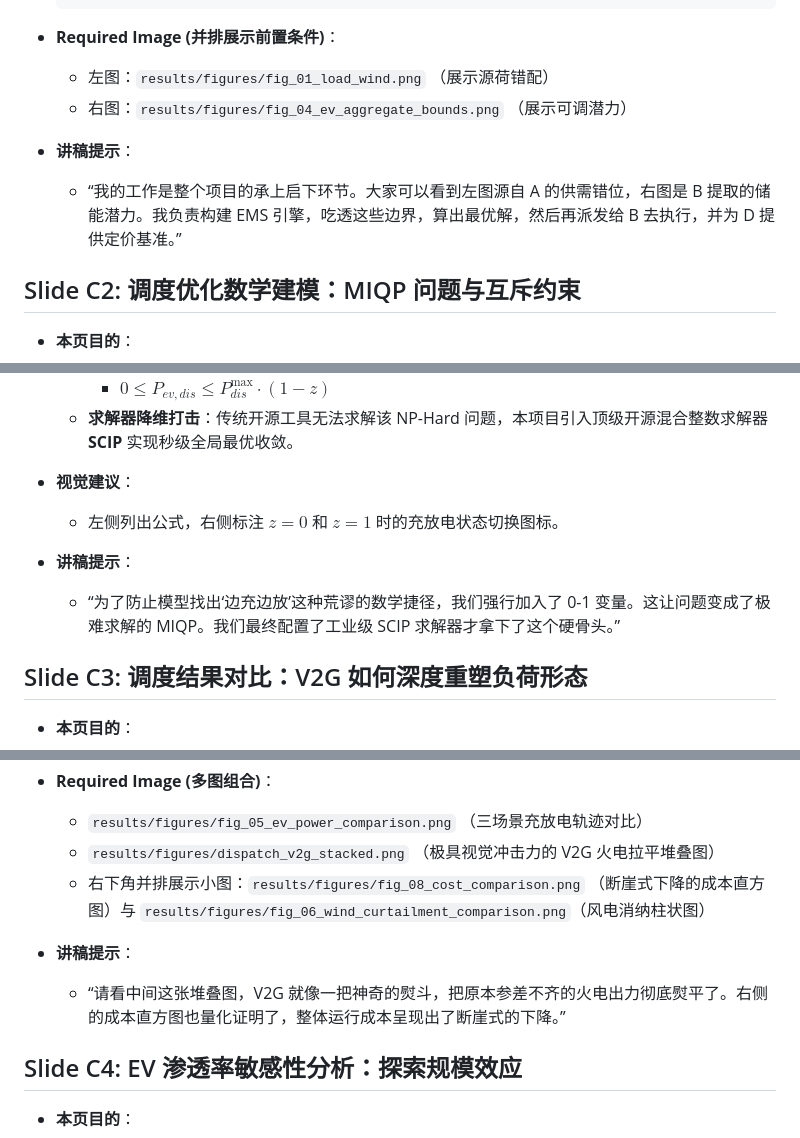
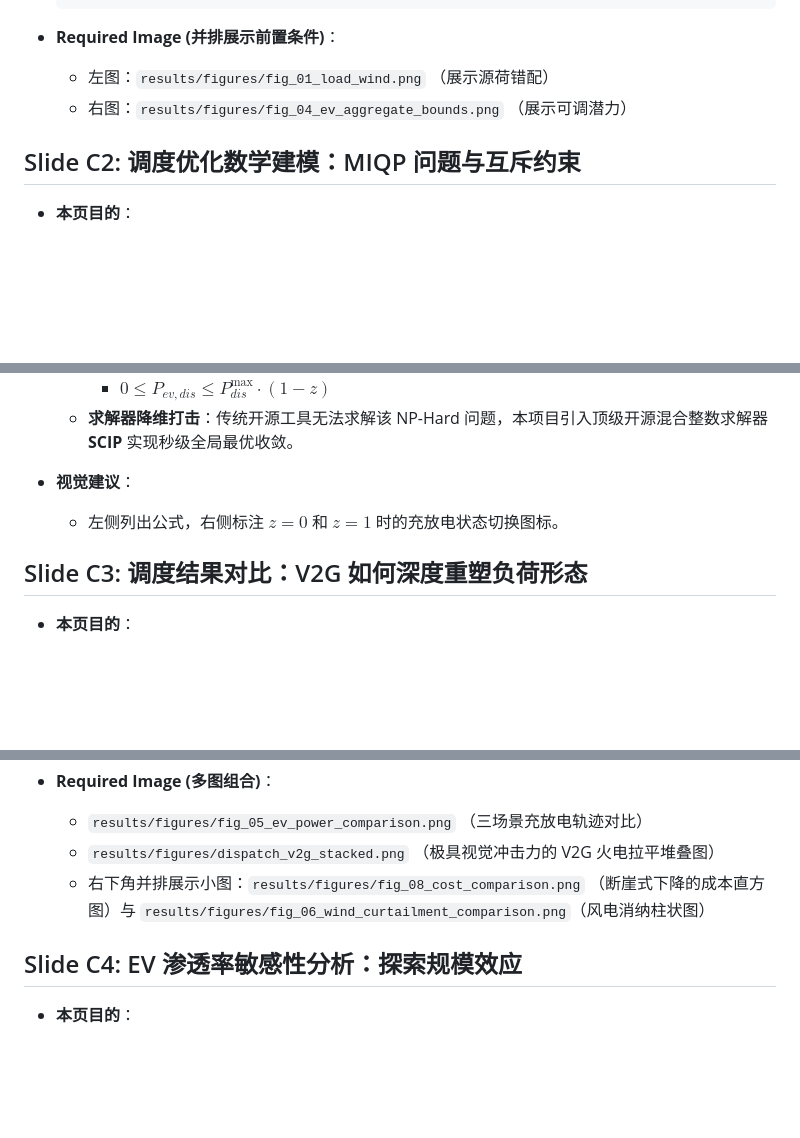
Before and after one commit to xijx23/wind_ev_dispatch_project, a Markdown page: outline/outline_C.md, 3 parts joined by grey strips. Drawn GitHub-style; blank space fills up the shorter version.

Commit message:
docs: remove lecture prompts from outline_C.md

```diff
--- a/outline/outline_C.md
+++ b/outline/outline_C.md
@@ -33,9 +33,6 @@
   - 左图：`results/figures/fig_01_load_wind.png` （展示源荷错配）
   - 右图：`results/figures/fig_04_ev_aggregate_bounds.png` （展示可调潜力）
 
-- **讲稿提示**：
-  - “我的工作是整个项目的承上启下环节。大家可以看到左图源自 A 的供需错位，右图是 B 提取的储能潜力。我负责构建 EMS 引擎，吃透这些边界，算出最优解，然后再派发给 B 去执行，并为 D 提供定价基准。”
-
 ## Slide C2: 调度优化数学建模：MIQP 问题与互斥约束
 
 - **本页目的**：
@@ -60,9 +57,6 @@
 - **视觉建议**：
   - 左侧列出公式，右侧标注 $z=0$ 和 $z=1$ 时的充放电状态切换图标。
 
-- **讲稿提示**：
-  - “为了防止模型找出‘边充边放’这种荒谬的数学捷径，我们强行加入了 0-1 变量。这让问题变成了极难求解的 MIQP。我们最终配置了工业级 SCIP 求解器才拿下了这个硬骨头。”
-
 ## Slide C3: 调度结果对比：V2G 如何深度重塑负荷形态
 
 - **本页目的**：
@@ -85,9 +79,6 @@
   - `results/figures/dispatch_v2g_stacked.png` （极具视觉冲击力的 V2G 火电拉平堆叠图）
   - 右下角并排展示小图：`results/figures/fig_08_cost_comparison.png` （断崖式下降的成本直方图）与 `results/figures/fig_06_wind_curtailment_comparison.png`（风电消纳柱状图）
 
-- **讲稿提示**：
-  - “请看中间这张堆叠图，V2G 就像一把神奇的熨斗，把原本参差不齐的火电出力彻底熨平了。右侧的成本直方图也量化证明了，整体运行成本呈现出了断崖式的下降。”
-
 ## Slide C4: EV 渗透率敏感性分析：探索规模效应
 
 - **本页目的**：
```
Also changed, not shown: other parts of outline/outline_C.md (+0 -3 lines).
